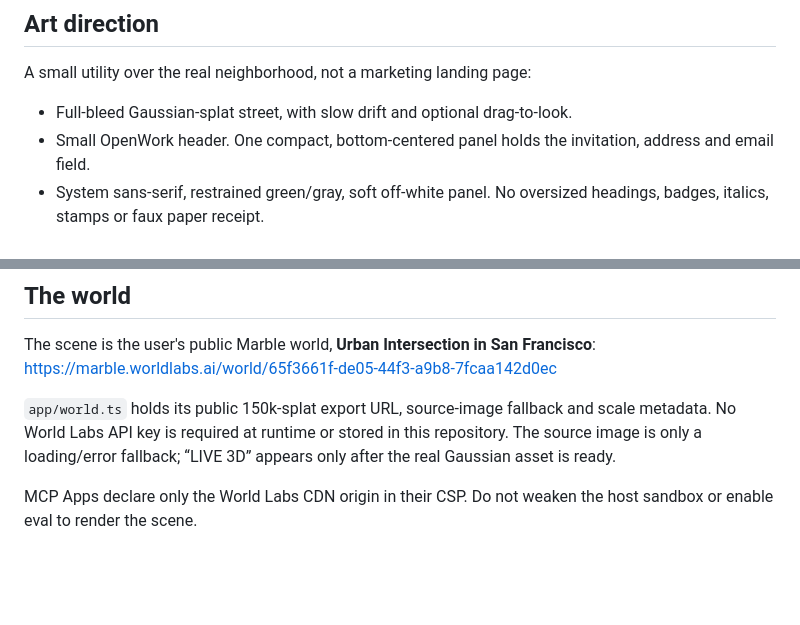
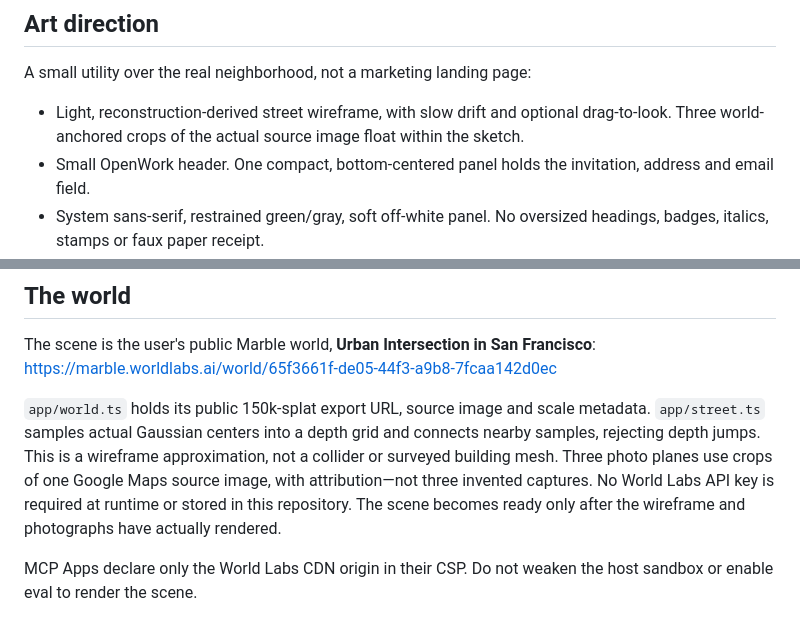
Before and after one commit to different-ai/coffee-mcp, a Markdown page: docs/DESIGN.md, 2 parts joined by grey strips. Rendered like a GitHub page; blank space fills up the shorter version.

```diff
--- a/docs/DESIGN.md
+++ b/docs/DESIGN.md
@@ -26,7 +26,7 @@ The standalone web form retains email verification. Confirming on GET is forbidd
 
 A small utility over the real neighborhood, not a marketing landing page:
 
-- Full-bleed Gaussian-splat street, with slow drift and optional drag-to-look.
+- Light, reconstruction-derived street wireframe, with slow drift and optional drag-to-look. Three world-anchored crops of the actual source image float within the sketch.
 - Small OpenWork header. One compact, bottom-centered panel holds the invitation, address and email field.
 - System sans-serif, restrained green/gray, soft off-white panel. No oversized headings, badges, italics, stamps or faux paper receipt.
 - The booked state uses the same compact panel with plain date, address and calendar buttons.
@@ -38,7 +38,7 @@ A small utility over the real neighborhood, not a marketing landing page:
 The scene is the user's public Marble world, **Urban Intersection in San Francisco**:
 https://marble.worldlabs.ai/world/65f3661f-de05-44f3-a9b8-7fcaa142d0ec
 
-`app/world.ts` holds its public 150k-splat export URL, source-image fallback and scale metadata. No World Labs API key is required at runtime or stored in this repository. The source image is only a loading/error fallback; “LIVE 3D” appears only after the real Gaussian asset is ready.
+`app/world.ts` holds its public 150k-splat export URL, source image and scale metadata. `app/street.ts` samples actual Gaussian centers into a depth grid and connects nearby samples, rejecting depth jumps. This is a wireframe approximation, not a collider or surveyed building mesh. Three photo planes use crops of one Google Maps source image, with attribution—not three invented captures. No World Labs API key is required at runtime or stored in this repository. The scene becomes ready only after the wireframe and photographs have actually rendered.
 
 MCP Apps declare only the World Labs CDN origin in their CSP. Do not weaken the host sandbox or enable eval to render the scene.
 
```
Also changed, not shown: README.md (+2 -2 lines), docs/mobile.png, 10 other files.
